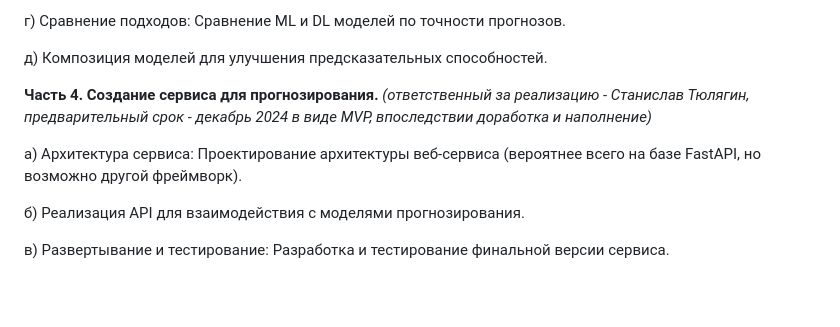
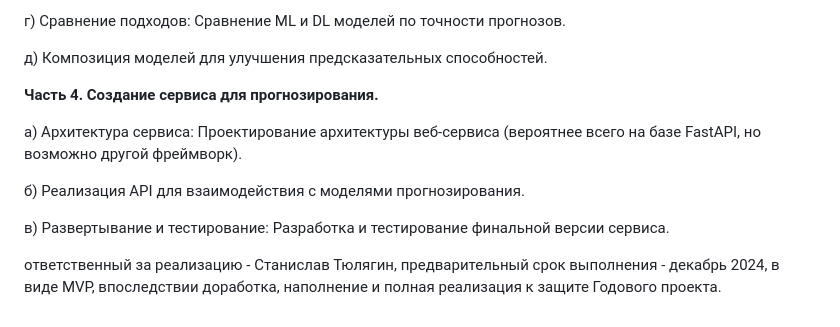
Before and after one commit to apukhaevaa/team74_stock_price_forecasting, a Markdown page: checkpoints.md, the part around the change. GitHub-like rendering; blank space fills up the shorter version.

```diff
--- a/checkpoints.md
+++ b/checkpoints.md
@@ -64,8 +64,6 @@
 
 
 **Часть 4. Создание сервиса для прогнозирования.**
-*(ответственный за реализацию - Станислав Тюлягин, предварительный срок - декабрь 2024 в виде MVP, впоследствии доработка и наполнение)*
-
 
 а) Архитектура сервиса:
 Проектирование архитектуры веб-сервиса (вероятнее всего на базе FastAPI, но возможно другой фреймворк).
@@ -74,3 +72,6 @@
 
 в) Развертывание и тестирование:
 Разработка и тестирование финальной версии сервиса.
+
+ответственный за реализацию - Станислав Тюлягин,
+предварительный срок выполнения - декабрь 2024, в виде MVP, впоследствии доработка, наполнение и полная реализация к защите Годового проекта.
```
